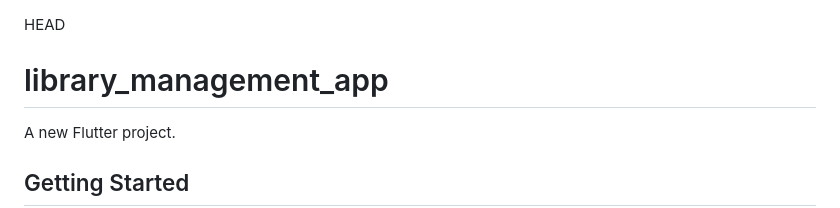
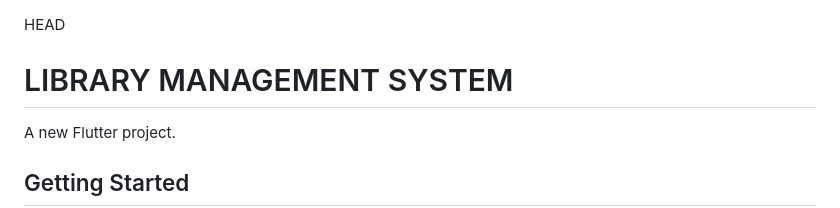
Before and after one commit to uthejini275/LibraryManagementSystem, a Markdown page: README.md, the part around the change. Drawn GitHub-style.

```diff
--- a/README.md
+++ b/README.md
@@ -1,5 +1,5 @@
  HEAD
-# library_management_app
+# LIBRARY MANAGEMENT SYSTEM
 
 A new Flutter project.
 
```
